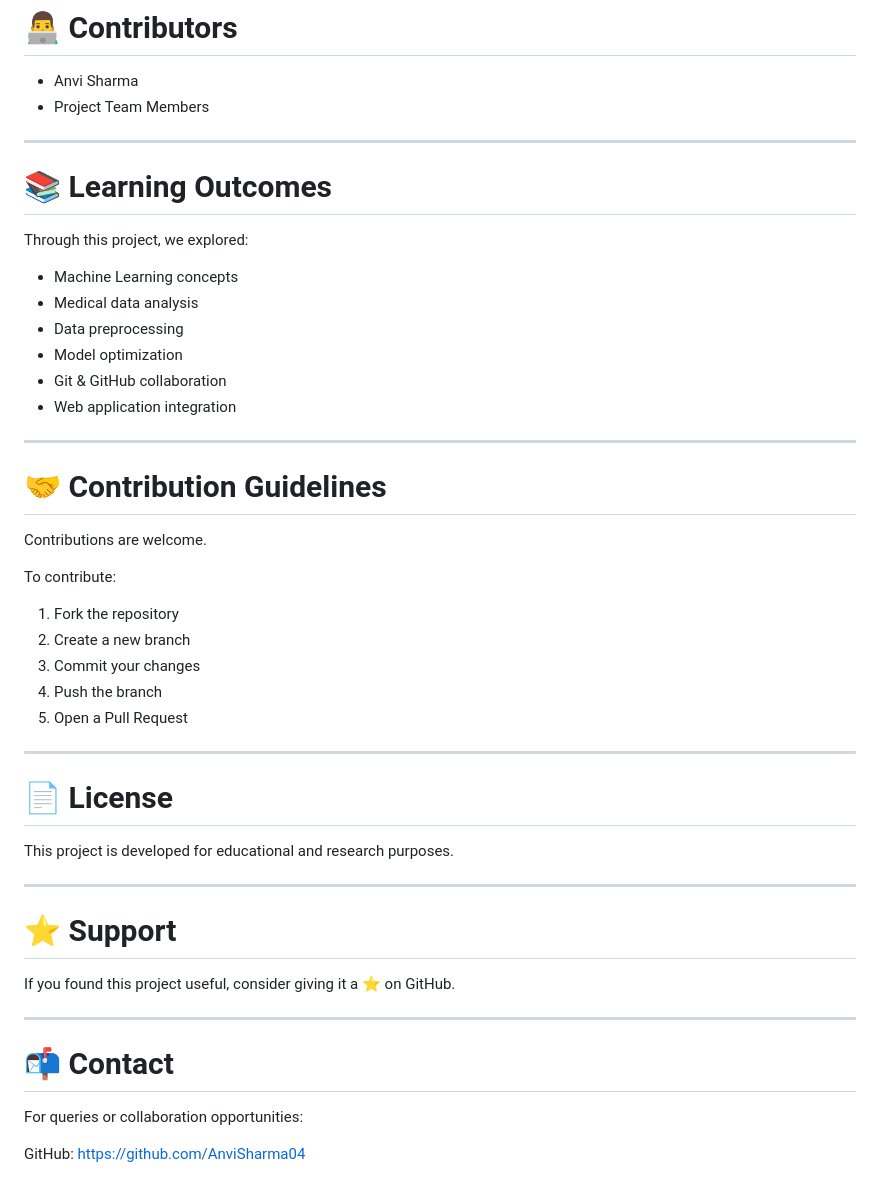
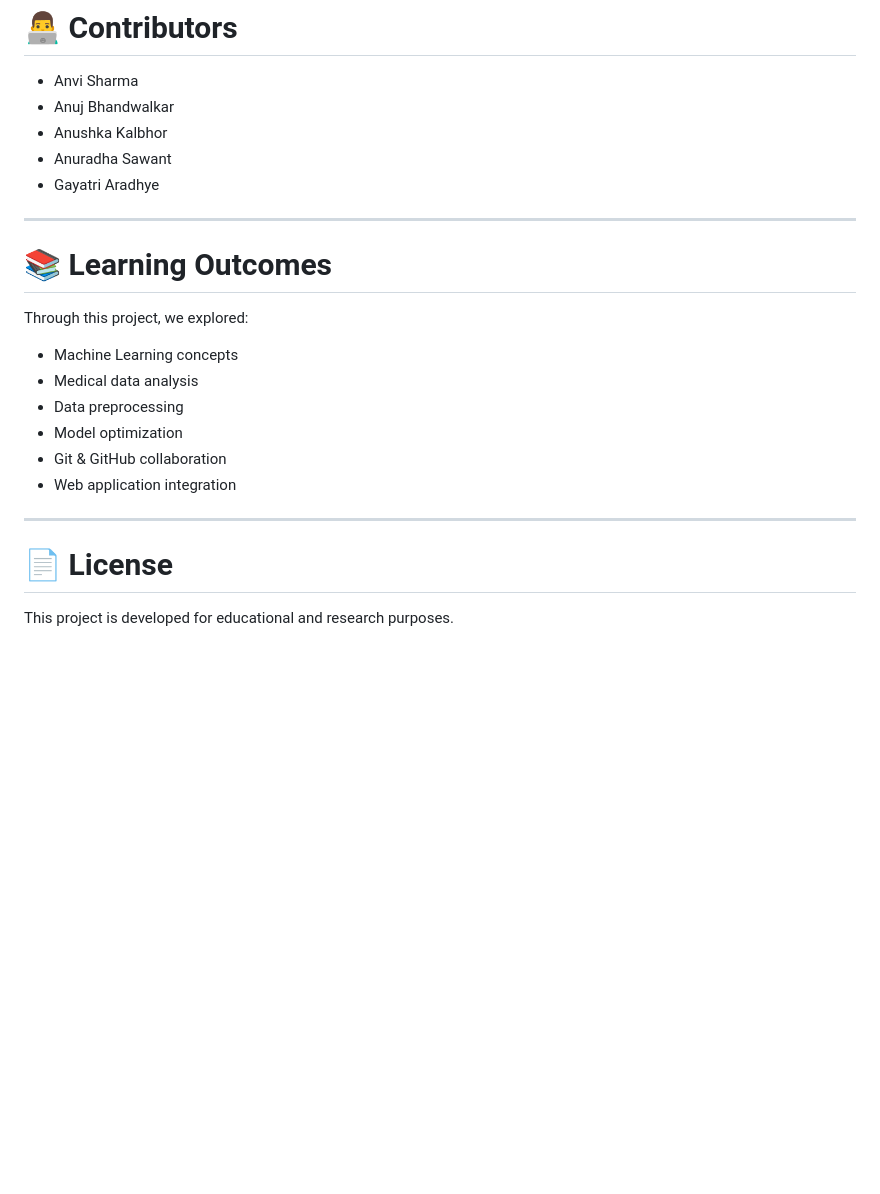
Before and after one commit to AnviSharma04/AI_Disease_Detection, a Markdown page: README.md, the part around the change. Rendered like a GitHub page; blank space fills up the shorter version.

Commit message:
Updated README.me-2

```diff
--- a/README.md
+++ b/README.md
@@ -175,7 +175,10 @@ Typical features may include:
 # 👨‍💻 Contributors
 
 - Anvi Sharma
-- Project Team Members
+- Anuj Bhandwalkar
+- Anushka Kalbhor
+- Anuradha Sawant
+- Gayatri Aradhye
 
 ---
 
@@ -191,35 +194,7 @@ Through this project, we explored:
 
 ---
 
-# 🤝 Contribution Guidelines
-
-Contributions are welcome.
-
-To contribute:
-
-1. Fork the repository
-2. Create a new branch
-3. Commit your changes
-4. Push the branch
-5. Open a Pull Request
-
----
 
 # 📄 License
 
 This project is developed for educational and research purposes.
-
----
-
-# ⭐ Support
-
-If you found this project useful, consider giving it a ⭐ on GitHub.
-
----
-
-# 📬 Contact
-
-For queries or collaboration opportunities:
-
-GitHub:
-https://github.com/AnviSharma04
```
